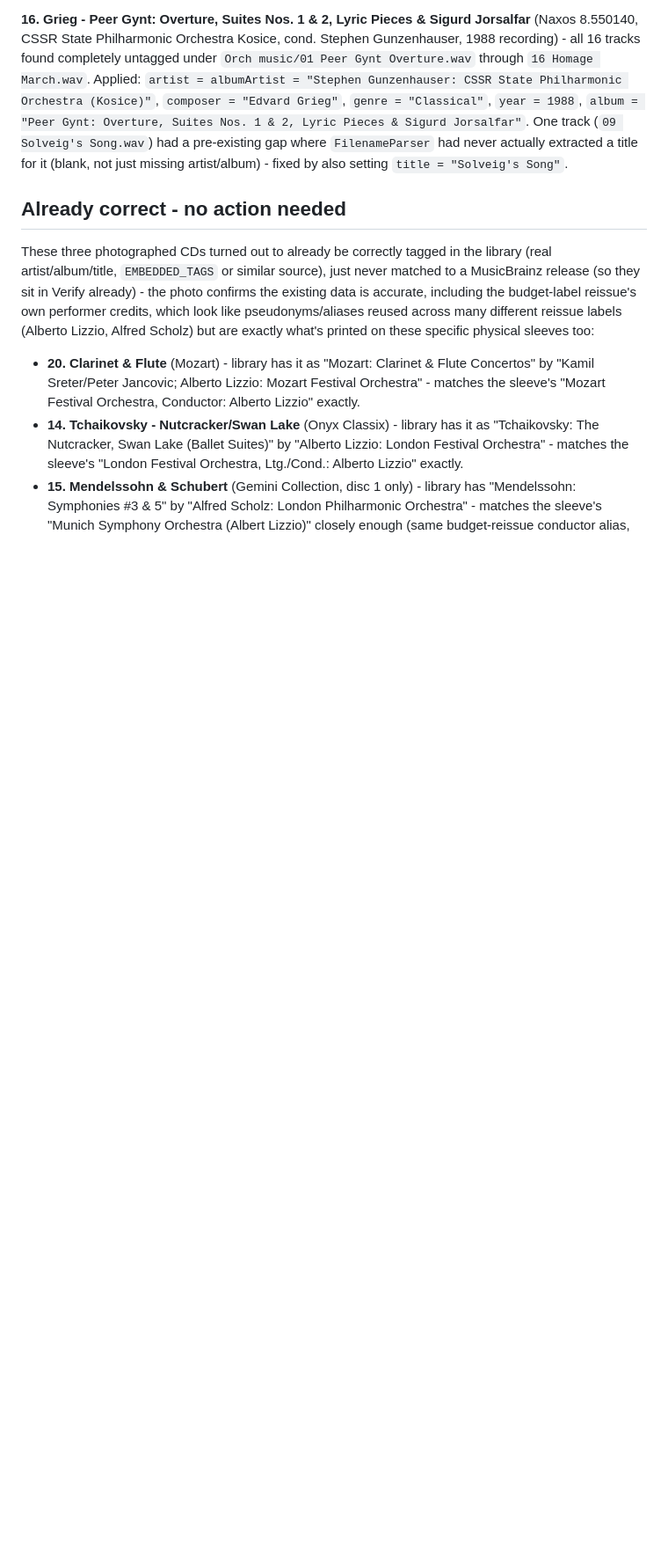
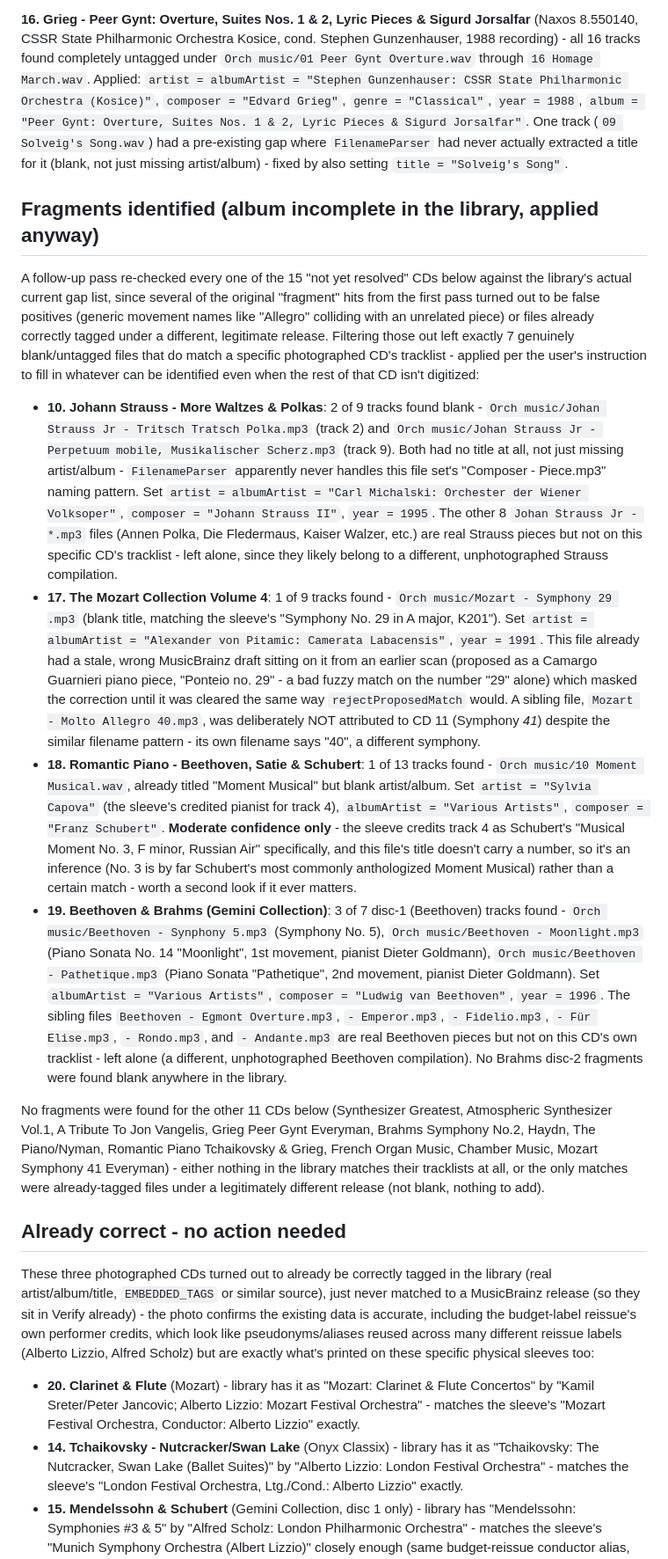
Before and after one commit to daniellynchnz09-crypto/AwesomeSource-Music-Player, a Markdown page: Claude/CD Case Identification Progress.md, the part around the change. Shown at 88% size. GitHub-like rendering; blank space fills up the shorter version.

Commit message:
Identify 7 more untagged tracks from the CD photo batch, even though their albums aren't fully digitized
Re-checked all 15 "not yet resolved" CDs against the library's actual
current gaps (several original "fragment" hits turned out to be false
positives from generic movement-name collisions, or files already
correctly tagged under a different real release). Found and applied 7
genuinely blank files across 4 CDs: 2 tracks of Johann Strauss - More
Waltzes & Polkas, 1 track of The Mozart Collection Volume 4 (which
also had a stale wrong MusicBrainz draft sitting on it, cleared the
same way a manual reject would), 1 track of Romantic Piano -
Beethoven/Satie/Schubert, and 3 disc-1 tracks of Beethoven & Brahms.

Deliberately left several similarly-named sibling files alone where
the filename itself contradicted the CD in hand (e.g. "Molto Allegro
40.mp3" when the photographed CD is Symphony 41) - full reasoning and
confidence notes in Claude/CD Case Identification Progress.md.

Co-Authored-By: Claude Sonnet 5 <noreply@anthropic.com>

```diff
--- a/Claude/CD Case Identification Progress.md
+++ b/Claude/CD Case Identification Progress.md
@@ -55,6 +55,69 @@ Orchestra (Kosice)"`, `composer = "Edvard Grieg"`, `genre = "Classical"`,
 Sigurd Jorsalfar"`. One track (`09 Solveig's Song.wav`) had a pre-existing gap
 where `FilenameParser` had never actually extracted a title for it (blank, not
 just missing artist/album) - fixed by also setting `title = "Solveig's Song"`.
+
+## Fragments identified (album incomplete in the library, applied anyway)
+
+A follow-up pass re-checked every one of the 15 "not yet resolved" CDs below
+against the library's actual current gap list, since several of the original
+"fragment" hits from the first pass turned out to be false positives (generic
+movement names like "Allegro" colliding with an unrelated piece) or files
+already correctly tagged under a different, legitimate release. Filtering those
+out left exactly 7 genuinely blank/untagged files that do match a specific
+photographed CD's tracklist - applied per the user's instruction to fill in
+whatever can be identified even when the rest of that CD isn't digitized:
+
+- **10. Johann Strauss - More Waltzes & Polkas**: 2 of 9 tracks found blank -
+  `Orch music/Johan Strauss Jr - Tritsch Tratsch Polka.mp3` (track 2) and
+  `Orch music/Johan Strauss Jr - Perpetuum mobile, Musikalischer Scherz.mp3`
+  (track 9). Both had no title at all, not just missing artist/album -
+  `FilenameParser` apparently never handles this file set's
+  "Composer - Piece.mp3" naming pattern. Set
+  `artist = albumArtist = "Carl Michalski: Orchester der Wiener Volksoper"`,
+  `composer = "Johann Strauss II"`, `year = 1995`. The other 8
+  `Johan Strauss Jr - *.mp3` files (Annen Polka, Die Fledermaus, Kaiser Walzer,
+  etc.) are real Strauss pieces but not on this specific CD's tracklist -
+  left alone, since they likely belong to a different, unphotographed Strauss
+  compilation.
+- **17. The Mozart Collection Volume 4**: 1 of 9 tracks found -
+  `Orch music/Mozart - Symphony 29 .mp3` (blank title, matching the sleeve's
+  "Symphony No. 29 in A major, K201"). Set
+  `artist = albumArtist = "Alexander von Pitamic: Camerata Labacensis"`,
+  `year = 1991`. This file already had a stale, wrong MusicBrainz draft sitting
+  on it from an earlier scan (proposed as a Camargo Guarnieri piano piece,
+  "Ponteio no. 29" - a bad fuzzy match on the number "29" alone) which masked
+  the correction until it was cleared the same way `rejectProposedMatch` would.
+  A sibling file, `Mozart - Molto Allegro 40.mp3`, was deliberately NOT
+  attributed to CD 11 (Symphony *41*) despite the similar filename pattern -
+  its own filename says "40", a different symphony.
+- **18. Romantic Piano - Beethoven, Satie & Schubert**: 1 of 13 tracks found -
+  `Orch music/10 Moment Musical.wav`, already titled "Moment Musical" but
+  blank artist/album. Set `artist = "Sylvia Capova"` (the sleeve's credited
+  pianist for track 4), `albumArtist = "Various Artists"`,
+  `composer = "Franz Schubert"`. **Moderate confidence only** - the sleeve
+  credits track 4 as Schubert's "Musical Moment No. 3, F minor, Russian Air"
+  specifically, and this file's title doesn't carry a number, so it's an
+  inference (No. 3 is by far Schubert's most commonly anthologized Moment
+  Musical) rather than a certain match - worth a second look if it ever matters.
+- **19. Beethoven & Brahms (Gemini Collection)**: 3 of 7 disc-1 (Beethoven)
+  tracks found - `Orch music/Beethoven - Synphony 5.mp3` (Symphony No. 5),
+  `Orch music/Beethoven - Moonlight.mp3` (Piano Sonata No. 14 "Moonlight", 1st
+  movement, pianist Dieter Goldmann), `Orch music/Beethoven - Pathetique.mp3`
+  (Piano Sonata "Pathetique", 2nd movement, pianist Dieter Goldmann). Set
+  `albumArtist = "Various Artists"`, `composer = "Ludwig van Beethoven"`,
+  `year = 1996`. The sibling files `Beethoven - Egmont Overture.mp3`,
+  `- Emperor.mp3`, `- Fidelio.mp3`, `- Für Elise.mp3`, `- Rondo.mp3`, and
+  `- Andante.mp3` are real Beethoven pieces but not on this CD's own
+  tracklist - left alone (a different, unphotographed Beethoven compilation).
+  No Brahms disc-2 fragments were found blank anywhere in the library.
+
+No fragments were found for the other 11 CDs below (Synthesizer Greatest,
+Atmospheric Synthesizer Vol.1, A Tribute To Jon Vangelis, Grieg Peer Gynt
+Everyman, Brahms Symphony No.2, Haydn, The Piano/Nyman, Romantic Piano
+Tchaikovsky & Grieg, French Organ Music, Chamber Music, Mozart Symphony 41
+Everyman) - either nothing in the library matches their tracklists at all, or
+the only matches were already-tagged files under a legitimately different
+release (not blank, nothing to add).
 
 ## Already correct - no action needed
 
```
